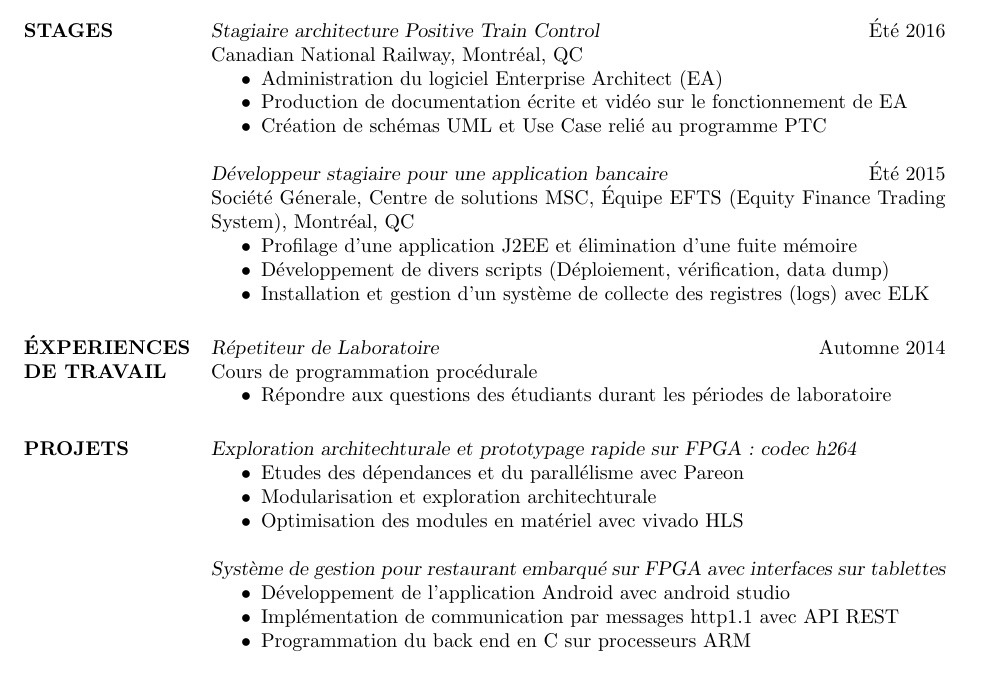
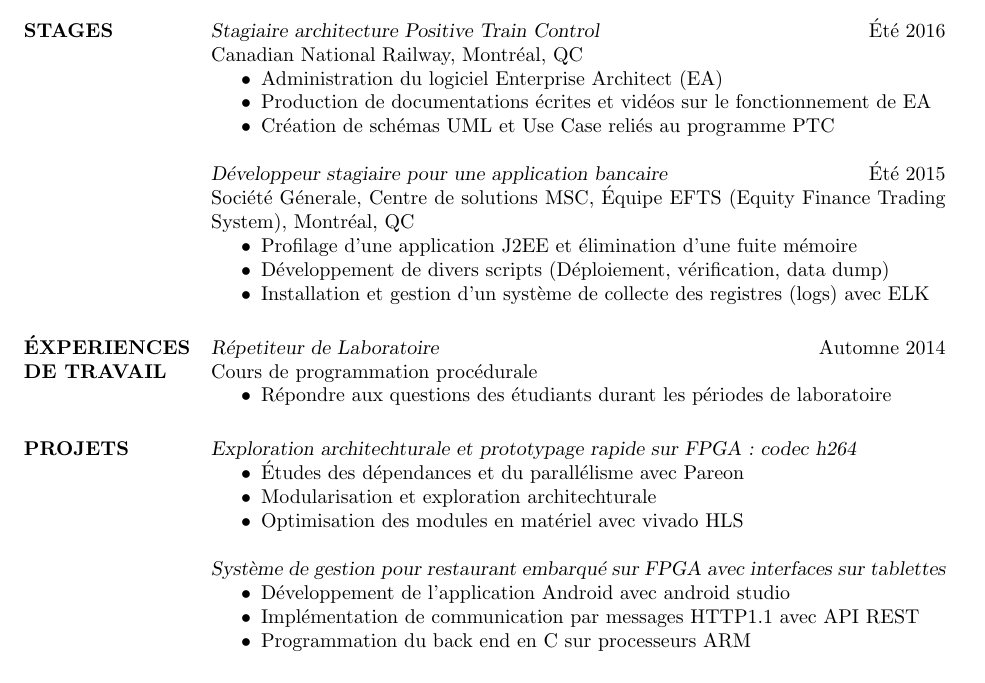
Before and after one commit to philippesasseville/CV.tex, a LaTeX CV (cv_2.tex): part of the page, cut so that both start at the same text. Compiled offline with pdfLaTeX.

Commit message:
correction de fautes

```diff
--- a/cv_2.tex
+++ b/cv_2.tex
@@ -90,8 +90,8 @@
 Canadian National Railway, Montr\'eal, QC
 \begin{itemize} \itemsep -2pt % Reduce space between items
 \item Administration du logiciel Enterprise Architect (EA)
-\item Production de documentation \'ecrite et vid\'eo sur le fonctionnement de EA
-\item Cr\'eation de sch\'emas UML et Use Case reli\'e au programme PTC
+\item Production de documentations \'ecrites et vid\'eos sur le fonctionnement de EA
+\item Cr\'eation de sch\'emas UML et Use Case reli\'es au programme PTC
 \end{itemize}
 
 {\sl D\'eveloppeur stagiaire pour une application bancaire} \hfill \'Et\'e 2015 \\
@@ -122,15 +122,15 @@
 
 {\sl Exploration architechturale et prototypage rapide sur FPGA : codec h264}
 \begin{itemize} \itemsep -2pt % Reduce space between items
-\item Etudes des d\'ependances et du parall\'elisme avec Pareon
+\item \'Etudes des d\'ependances et du parall\'elisme avec Pareon
 \item Modularisation et exploration architechturale
 \item Optimisation des modules en mat\'eriel avec vivado HLS
 \end{itemize}
 
 {\sl Syst\`eme de gestion pour restaurant embarqu\'e sur FPGA avec interfaces sur tablettes}
 \begin{itemize} \itemsep -2pt % Reduce space between items
-\item D\'eveloppement de l’application Android avec android studio
-\item  Impl\'ementation de communication par messages http1.1 avec API REST
+\item D\'eveloppement de l'application Android avec android studio
+\item  Impl\'ementation de communication par messages HTTP1.1 avec API REST
 \item  Programmation du back end en C sur processeurs ARM
 \end{itemize}
 
```
Also changed, not shown: cv_2.pdf.
